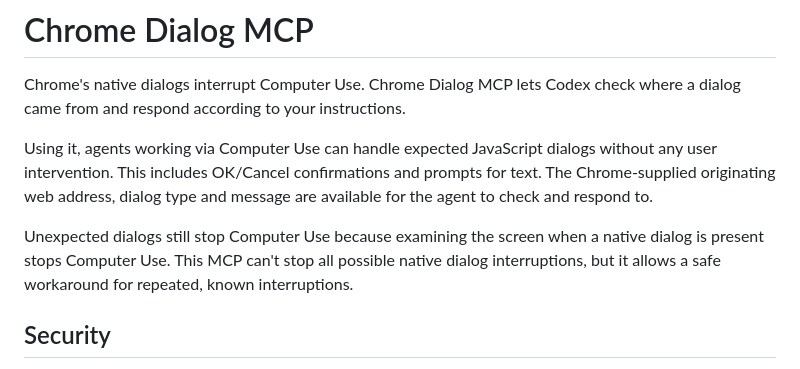
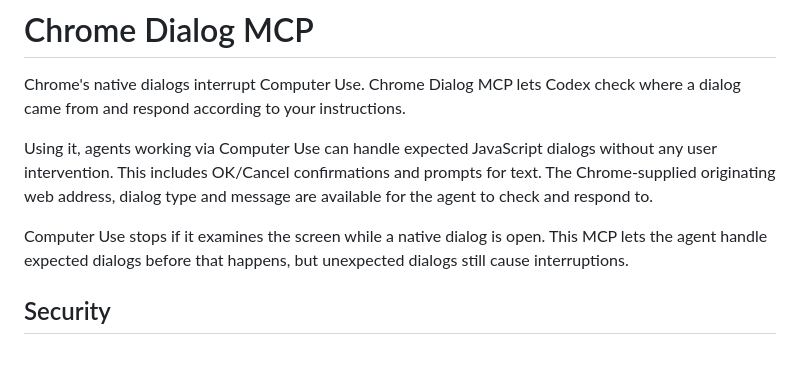
Before and after one commit to mikebeaton/chrome-dialog-mcp, a Markdown page: README.md, the part around the change. Drawn GitHub-style.

Commit message:
Clarify native dialog interruptions in README

```diff
--- a/README.md
+++ b/README.md
@@ -4,7 +4,7 @@ Chrome's native dialogs interrupt Computer Use. Chrome Dialog MCP lets Codex che
 
 Using it, agents working via Computer Use can handle expected JavaScript dialogs without any user intervention. This includes OK/Cancel confirmations and prompts for text. The Chrome-supplied originating web address, dialog type and message are available for the agent to check and respond to.
 
-Unexpected dialogs still stop Computer Use because examining the screen when a native dialog is present stops Computer Use. This MCP can't stop all possible native dialog interruptions, but it allows a safe workaround for repeated, known interruptions.
+Computer Use stops if it examines the screen while a native dialog is open. This MCP lets the agent handle expected dialogs before that happens, but unexpected dialogs still cause interruptions.
 
 ## Security
 
```
